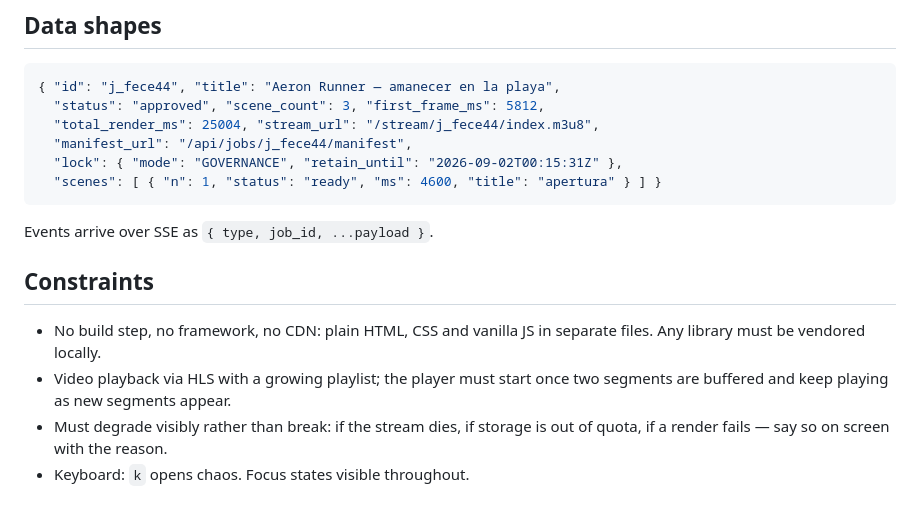
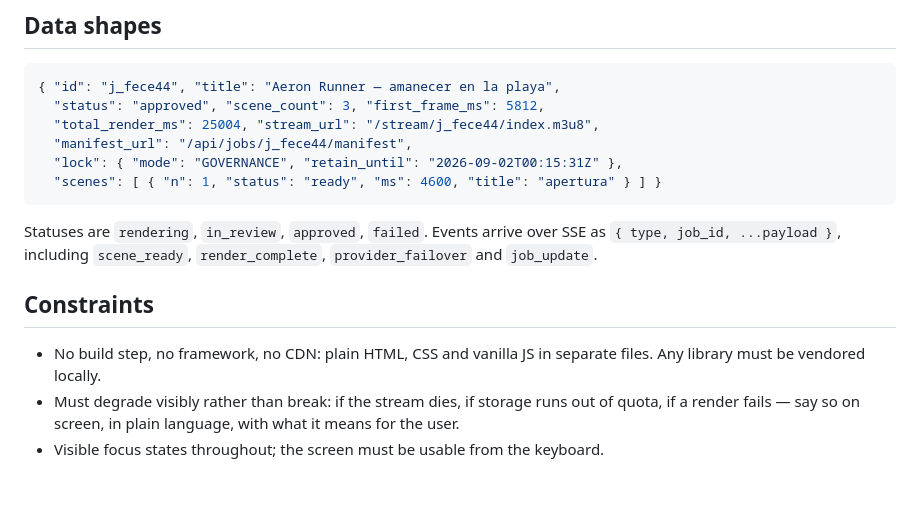
Before and after one commit to migarci2/firstframe, a Markdown page: docs/ui-prompt.md, the part around one of its changes. Rendered like a GitHub page.

````diff
--- a/docs/ui-prompt.md
+++ b/docs/ui-prompt.md
@@ -166,14 +105,15 @@ all, stay as-is.
   "scenes": [ { "n": 1, "status": "ready", "ms": 4600, "title": "apertura" } ] }
 ```
 
-Events arrive over SSE as `{ type, job_id, ...payload }`.
+Statuses are `rendering`, `in_review`, `approved`, `failed`.
+Events arrive over SSE as `{ type, job_id, ...payload }`, including
+`scene_ready`, `render_complete`, `provider_failover` and `job_update`.
 
 ## Constraints
 
 - No build step, no framework, no CDN: plain HTML, CSS and vanilla JS in separate
   files. Any library must be vendored locally.
-- Video playback via HLS with a growing playlist; the player must start once two
-  segments are buffered and keep playing as new segments appear.
-- Must degrade visibly rather than break: if the stream dies, if storage is out of
-  quota, if a render fails — say so on screen with the reason.
-- Keyboard: `k` opens chaos. Focus states visible throughout.
+- Must degrade visibly rather than break: if the stream dies, if storage runs out
+  of quota, if a render fails — say so on screen, in plain language, with what it
+  means for the user.
+- Visible focus states throughout; the screen must be usable from the keyboard.
````
Also changed, not shown: other parts of docs/ui-prompt.md (+60 -121 lines).
